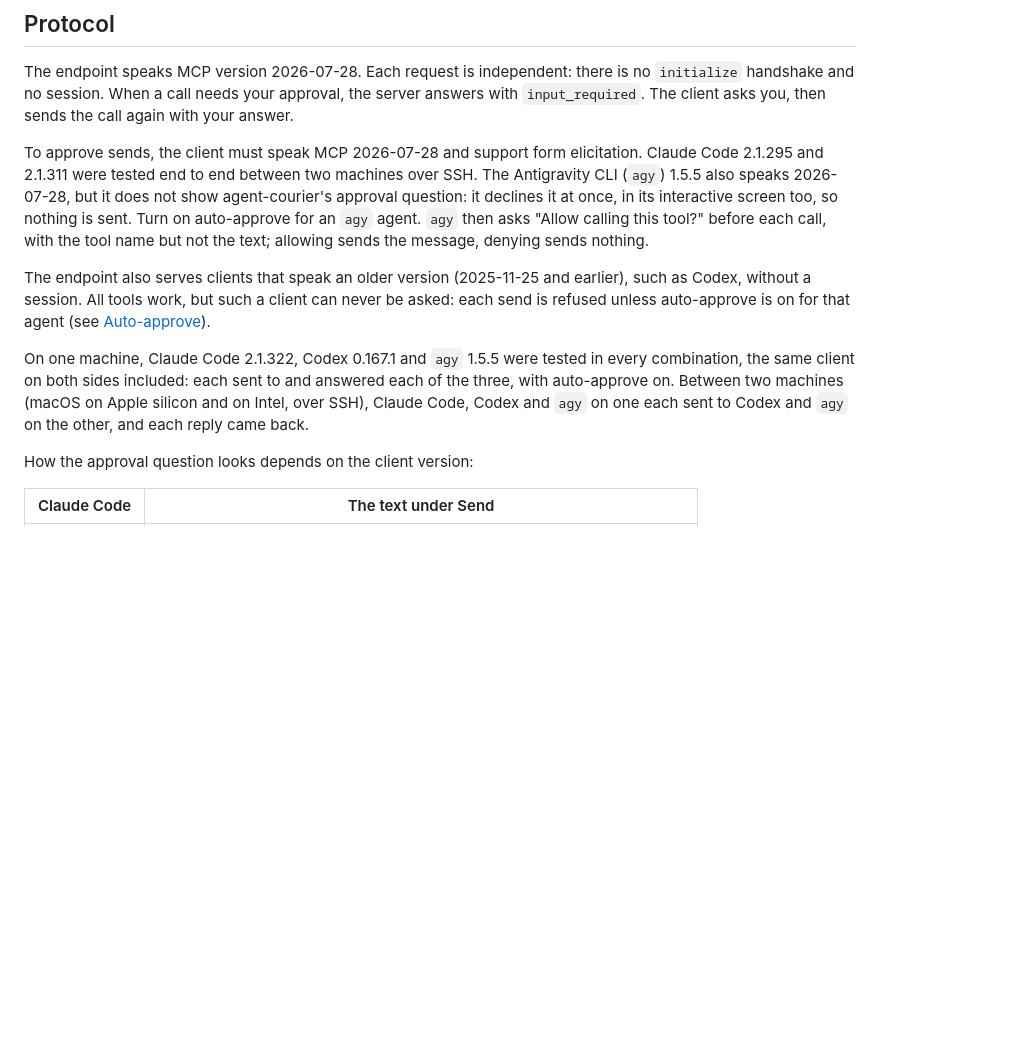
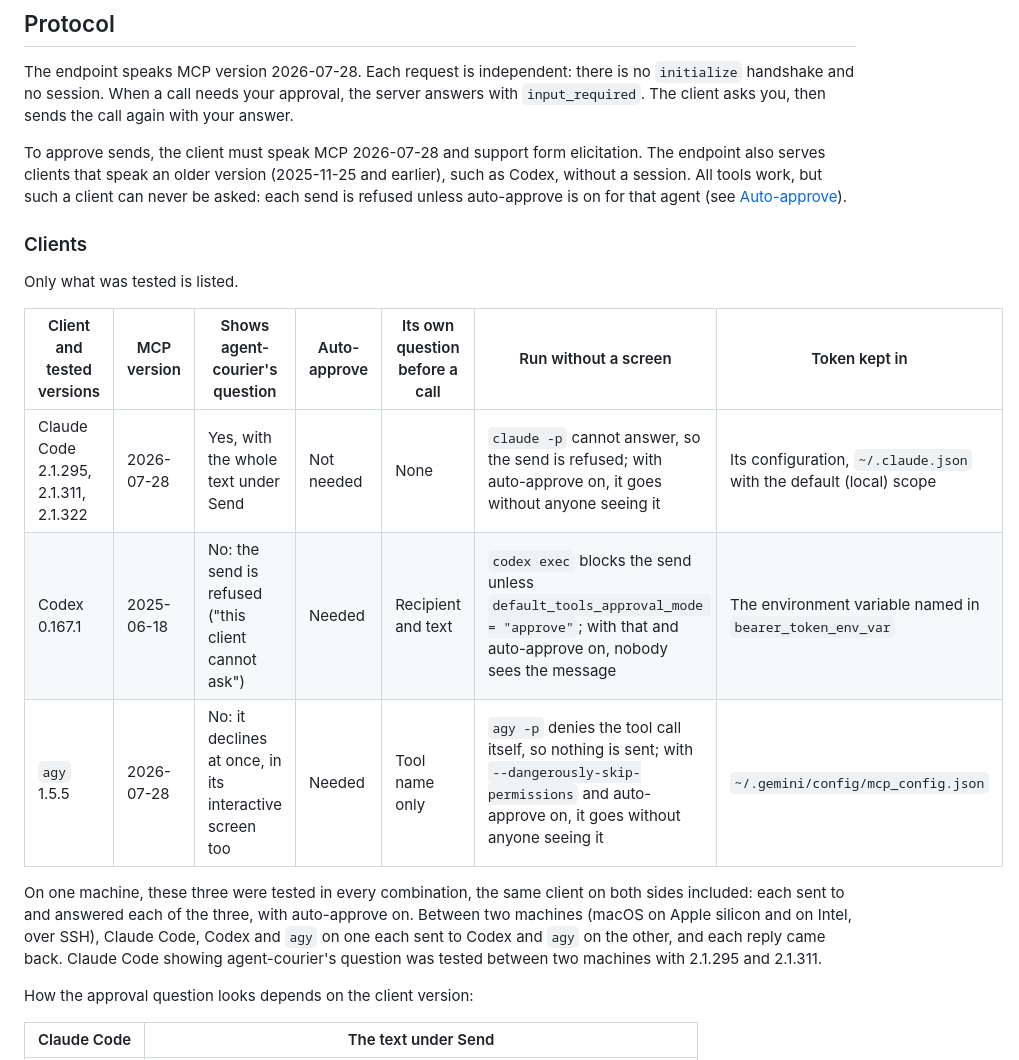
Before and after one commit to xxxxDev/agent-courier, a Markdown page: docs/mcp.md, the part around one of its changes. Drawn GitHub-style; blank space fills up the shorter version.

```diff
--- a/docs/mcp.md
+++ b/docs/mcp.md
@@ -11,22 +11,26 @@ The endpoint speaks MCP version 2026-07-28. Each request is independent: there i
 `initialize` handshake and no session. When a call needs your approval, the server answers
 with `input_required`. The client asks you, then sends the call again with your answer.
 
-To approve sends, the client must speak MCP 2026-07-28 and support form elicitation. Claude
-Code 2.1.295 and 2.1.311 were tested end to end between two machines over SSH. The Antigravity
-CLI (`agy`) 1.5.5 also speaks 2026-07-28, but it does not show agent-courier's approval
-question: it declines it at once, in its interactive screen too, so nothing is sent. Turn on
-auto-approve for an `agy` agent. `agy` then asks "Allow calling this tool?" before each call,
-with the tool name but not the text; allowing sends the message, denying sends nothing.
-
-The endpoint also serves clients that speak an older version (2025-11-25 and earlier), such as
+To approve sends, the client must speak MCP 2026-07-28 and support form elicitation. The
+endpoint also serves clients that speak an older version (2025-11-25 and earlier), such as
 Codex, without a session. All tools work, but such a client can never be asked: each send is
 refused unless auto-approve is on for that agent (see [Auto-approve](#auto-approve)).
 
-On one machine, Claude Code 2.1.322, Codex 0.167.1 and `agy` 1.5.5 were tested in every
-combination, the same client on both sides included: each sent to and answered each of the
-three, with auto-approve on. Between two machines (macOS on Apple silicon and on Intel, over
-SSH), Claude Code, Codex and `agy` on one each sent to Codex and `agy` on the other, and each
-reply came back.
+### Clients
+
+Only what was tested is listed.
+
+| Client and tested versions            | MCP version | Shows agent-courier's question                         | Auto-approve | Its own question before a call | Run without a screen                                                                                                                                  | Token kept in                                                      |
+| ------------------------------------- | ----------- | ------------------------------------------------------ | ------------ | ------------------------------ | ----------------------------------------------------------------------------------------------------------------------------------------------------- | ------------------------------------------------------------------ |
+| Claude Code 2.1.295, 2.1.311, 2.1.322 | 2026-07-28  | Yes, with the whole text under Send                    | Not needed   | None                           | `claude -p` cannot answer, so the send is refused; with auto-approve on, it goes without anyone seeing it                                             | Its configuration, `~/.claude.json` with the default (local) scope |
+| Codex 0.167.1                         | 2025-06-18  | No: the send is refused ("this client cannot ask")     | Needed       | Recipient and text             | `codex exec` blocks the send unless `default_tools_approval_mode = "approve"`; with that and auto-approve on, nobody sees the message                 | The environment variable named in `bearer_token_env_var`           |
+| `agy` 1.5.5                           | 2026-07-28  | No: it declines at once, in its interactive screen too | Needed       | Tool name only                 | `agy -p` denies the tool call itself, so nothing is sent; with `--dangerously-skip-permissions` and auto-approve on, it goes without anyone seeing it | `~/.gemini/config/mcp_config.json`                                 |
+
+On one machine, these three were tested in every combination, the same client on both sides
+included: each sent to and answered each of the three, with auto-approve on. Between two
+machines (macOS on Apple silicon and on Intel, over SSH), Claude Code, Codex and `agy` on one
+each sent to Codex and `agy` on the other, and each reply came back. Claude Code showing
+agent-courier's question was tested between two machines with 2.1.295 and 2.1.311.
 
 How the approval question looks depends on the client version:
 
```
Also changed, not shown: other parts of docs/mcp.md (+43 -33 lines), README.md (+1 -1 lines), README.zh-TW.md (+1 -1 lines), docs/assets/agy-approval.png, docs/assets/codex-approval.png.
